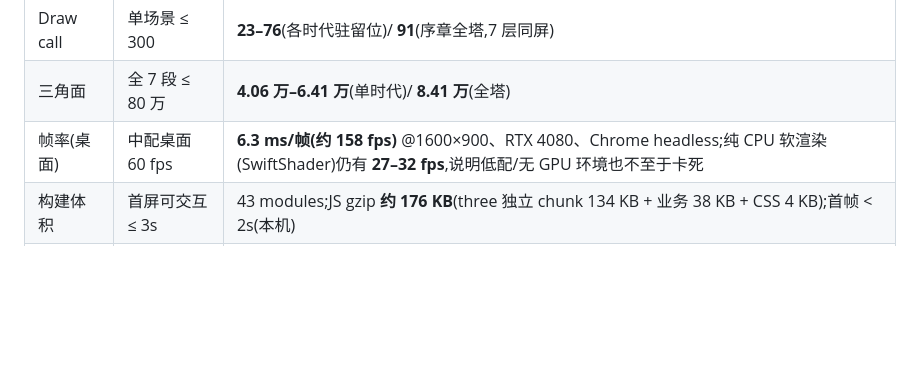
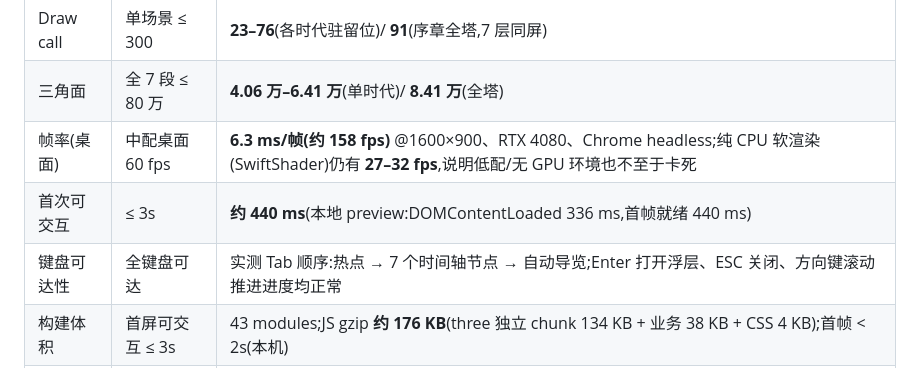
Before and after one commit to z24531/lifestyle-evolution-3d, a Markdown page: 人类生活方式变迁-3D科普-设计文档.md, the part around the change. Drawn GitHub-style; blank space fills up the shorter version.

Commit message:
docs: 补首次可交互(440ms)与键盘可达性实测

```diff
--- a/人类生活方式变迁-3D科普-设计文档.md
+++ b/人类生活方式变迁-3D科普-设计文档.md
@@ -449,6 +449,8 @@ F:\3Dmodel\
 | Draw call  | 单场景 ≤ 300       | **23–76**(各时代驻留位)/ **91**(序章全塔,7 层同屏)                                                                                           |
 | 三角面     | 全 7 段 ≤ 80 万    | **4.06 万–6.41 万**(单时代)/ **8.41 万**(全塔)                                                                                               |
 | 帧率(桌面) | 中配桌面 60 fps    | **6.3 ms/帧(约 158 fps)** @1600×900、RTX 4080、Chrome headless;纯 CPU 软渲染(SwiftShader)仍有 **27–32 fps**,说明低配/无 GPU 环境也不至于卡死 |
+| 首次可交互 | ≤ 3s               | **约 440 ms**(本地 preview:DOMContentLoaded 336 ms,首帧就绪 440 ms)                                                                          |
+| 键盘可达性 | 全键盘可达         | 实测 Tab 顺序:热点 → 7 个时间轴节点 → 自动导览;Enter 打开浮层、ESC 关闭、方向键滚动推进进度均正常                                            |
 | 构建体积   | 首屏可交互 ≤ 3s    | 43 modules;JS gzip **约 176 KB**(three 独立 chunk 134 KB + 业务 38 KB + CSS 4 KB);首帧 < 2s(本机)                                            |
 | 内容完整性 | §8 全部核实        | 7 时代 / 23 知识点 / 33 条数据行,全部带可点击来源;场景 177 个道具 / 23 锚点全覆盖                                                            |
 | 交互链路   | 热点 / 浮层 / 滑块 | 实测通过(含 ESC 关闭、打开浮层时滚动锁定、滑块精确跳转、自动导览)                                                                            |
```
